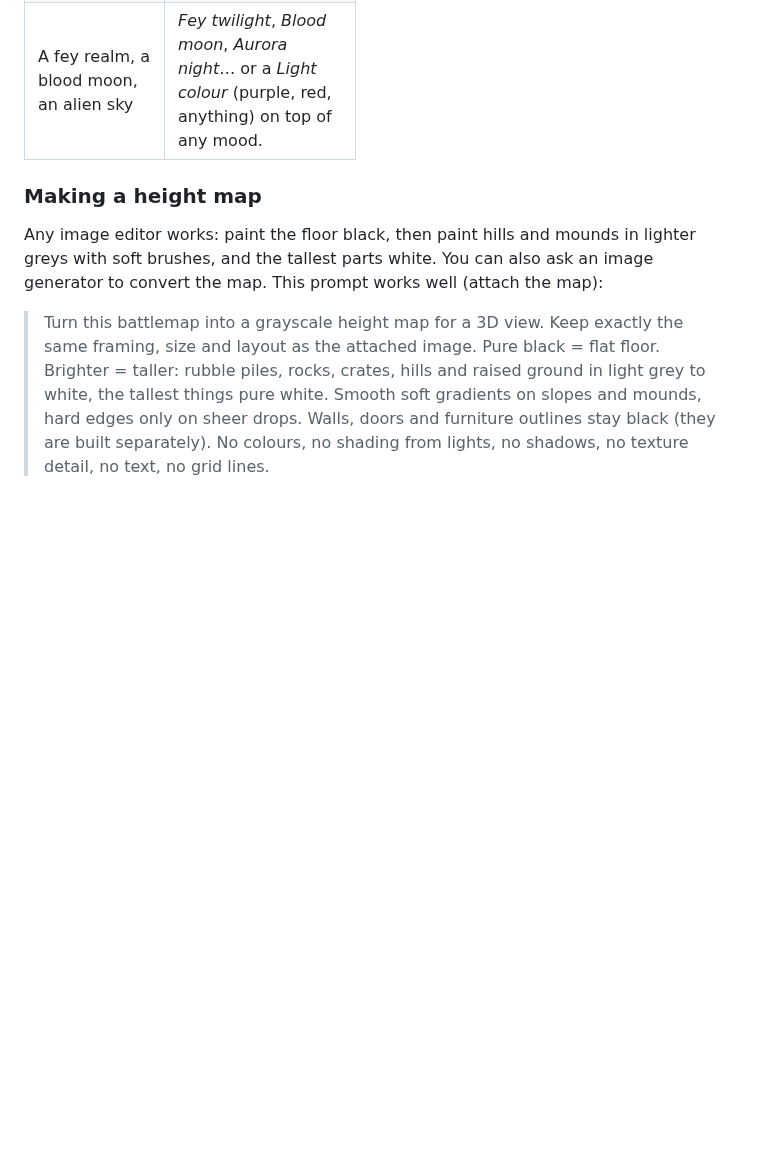
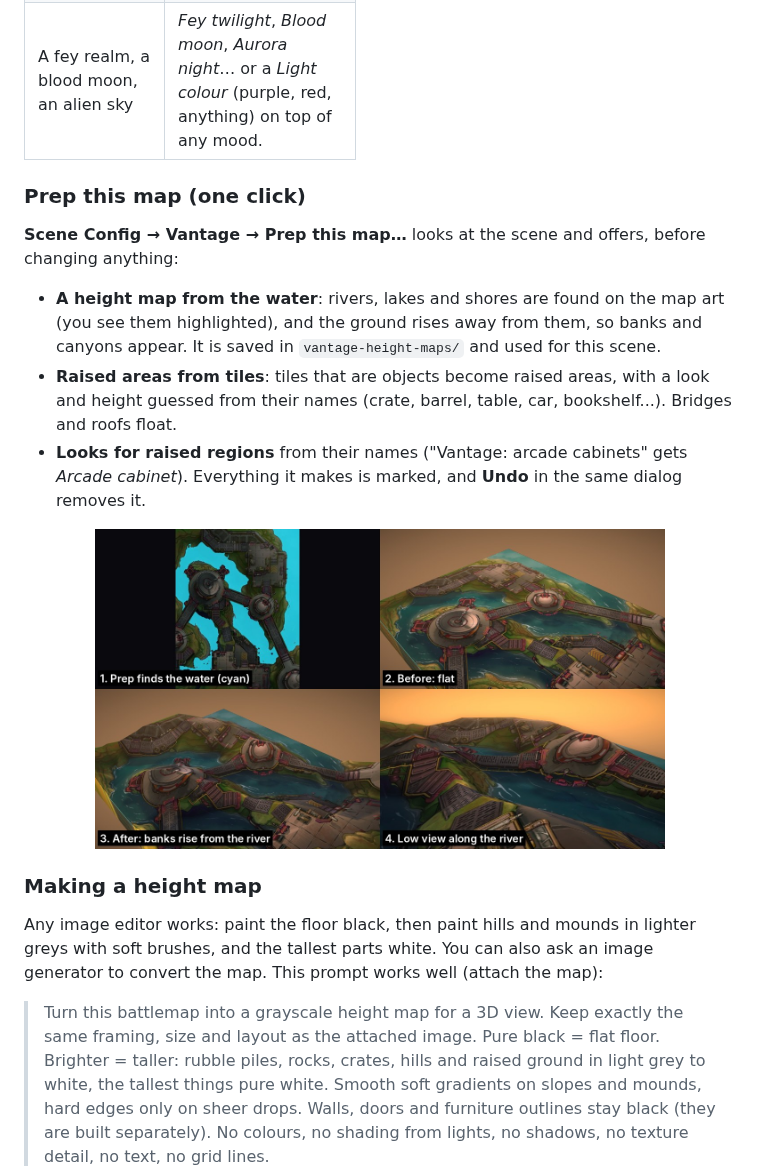
Before and after one commit to Rei-Mods/Vantage, a Markdown page: README.md, the part around the change. Drawn GitHub-style; pictures changed too: docs/images/map-prep.jpg (added); blank space fills up the shorter version.

```diff
--- a/README.md
+++ b/README.md
@@ -252,6 +252,15 @@ The toolbar has **Eye** and **Overview** to switch camera, a dropdown to choose
 | A sunset, a night, a neon club, a torchlit dungeon | A *Lighting mood* in *Scene Config → Vantage*. Set *Sun direction* to match the map's painted shadows. |
 | A fey realm, a blood moon, an alien sky | *Fey twilight*, *Blood moon*, *Aurora night*… or a *Light colour* (purple, red, anything) on top of any mood. |
 
+### Prep this map (one click)
+**Scene Config → Vantage → Prep this map…** looks at the scene and offers, before changing anything:
+- **A height map from the water**: rivers, lakes and shores are found on the map art (you see them highlighted), and the ground rises away from them, so banks and canyons appear. It is saved in `vantage-height-maps/` and used for this scene.
+- **Raised areas from tiles**: tiles that are objects become raised areas, with a look and height guessed from their names (crate, barrel, table, car, bookshelf...). Bridges and roofs float.
+- **Looks for raised regions** from their names ("Vantage: arcade cabinets" gets *Arcade cabinet*).
+Everything it makes is marked, and **Undo** in the same dialog removes it.
+
+<p align="center"><img src="docs/images/map-prep.jpg" width="80%" alt="Prep finding the river on a canyon map, and the banks rising in 3D"></p>
+
 ### Making a height map
 Any image editor works: paint the floor black, then paint hills and mounds in lighter greys with soft brushes, and the tallest parts white. You can also ask an image generator to convert the map. This prompt works well (attach the map):
 
```
Also changed, not shown: CHANGELOG.md (+1 -0 lines), 4 other files.
